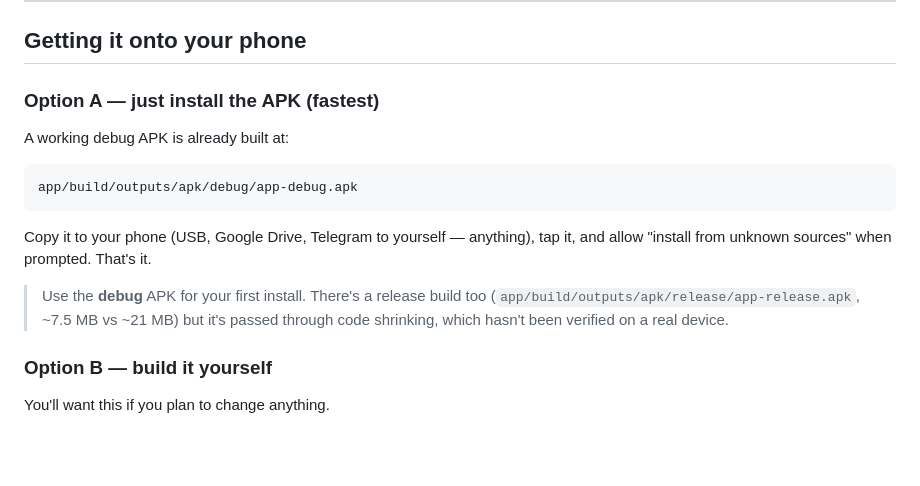
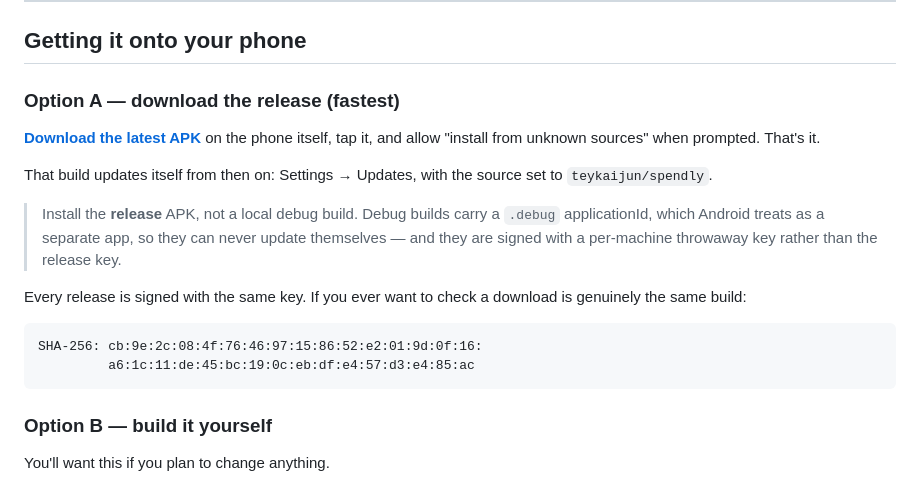
Before and after one commit to teykaijun/spendly, a Markdown page: README.md, the part around one of its changes. GitHub-like rendering; blank space fills up the shorter version.

Commit message:
Point the README at the published release, not a local debug build
Now that v1.0 is published, the install instructions were actively wrong:
they told people to sideload a debug APK from a local build directory, and
explicitly recommended the debug build for a first install. A debug build
carries the .debug applicationId, which Android treats as a separate app,
so it can never update itself — exactly the opposite of what someone
following a README wants.

Option A is now a direct download link to the latest release, with a badge
at the top, and states that the release build is the one that self-updates.

Also documents the signing certificate's SHA-256, verified against the
keystore, so a download can be checked as the same build rather than taken
on trust.

Co-Authored-By: Claude Opus 5 <noreply@anthropic.com>

````diff
--- a/README.md
+++ b/README.md
@@ -26,20 +28,27 @@ is the optional updater, and it only runs when you press the button — see
 
 ## Getting it onto your phone
 
-### Option A — just install the APK (fastest)
+### Option A — download the release (fastest)
 
-A working debug APK is already built at:
+**[Download the latest APK](https://github.com/teykaijun/spendly/releases/latest)**
+on the phone itself, tap it, and allow "install from unknown sources" when
+prompted. That's it.
+
+That build updates itself from then on: Settings → Updates, with the source set
+to `teykaijun/spendly`.
+
+> Install the **release** APK, not a local debug build. Debug builds carry a
+> `.debug` applicationId, which Android treats as a separate app, so they can
+> never update themselves — and they are signed with a per-machine throwaway key
+> rather than the release key.
+
+Every release is signed with the same key. If you ever want to check a download
+is genuinely the same build:
 
 ```
-app/build/outputs/apk/debug/app-debug.apk
+SHA-256: cb:9e:2c:08:4f:76:46:97:15:86:52:e2:01:9d:0f:16:
+         a6:1c:11:de:45:bc:19:0c:eb:df:e4:57:d3:e4:85:ac
 ```
-
-Copy it to your phone (USB, Google Drive, Telegram to yourself — anything), tap
-it, and allow "install from unknown sources" when prompted. That's it.
-
-> Use the **debug** APK for your first install. There's a release build too
-> (`app/build/outputs/apk/release/app-release.apk`, ~7.5 MB vs ~21 MB) but it's
-> passed through code shrinking, which hasn't been verified on a real device.
 
 ### Option B — build it yourself
 
````
Also changed, not shown: other parts of README.md (+2 -0 lines).
